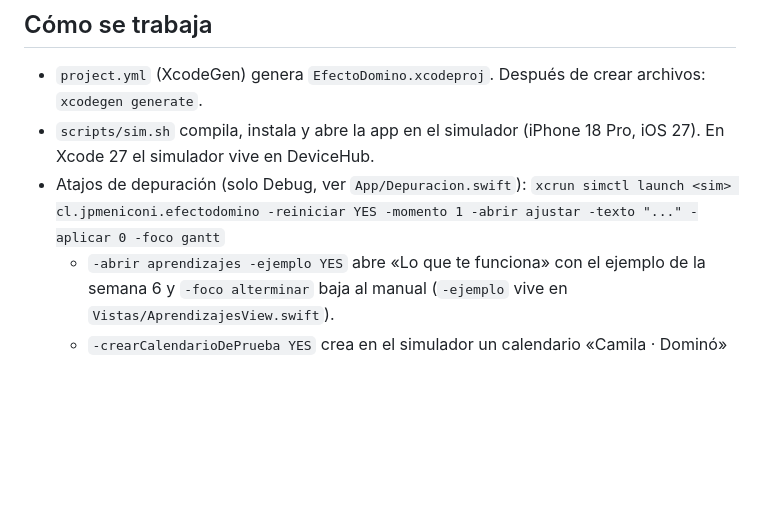
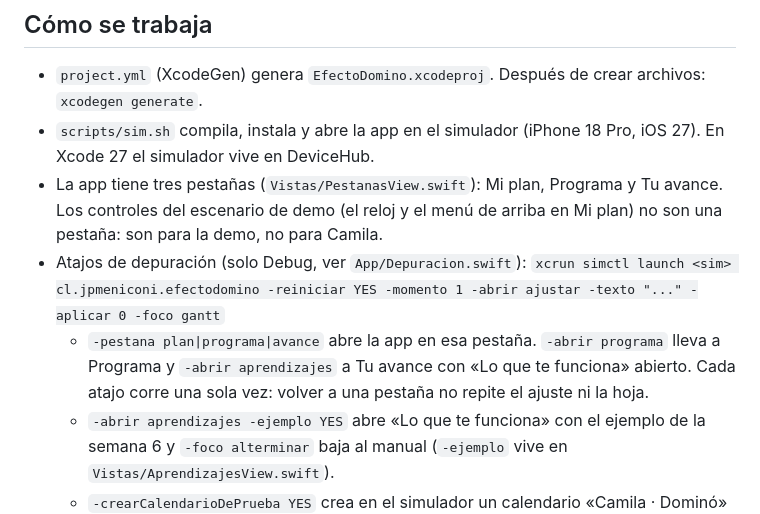
Before and after one commit to jpmeniconi/efecto-domino, a Markdown page: CLAUDE.md, the part around the change. GitHub-like rendering; blank space fills up the shorter version.

Commit message:
CLAUDE.md: las tres pestañas y el atajo -pestana
Co-Authored-By: Claude Opus 5.5 <noreply@anthropic.com>

```diff
--- a/CLAUDE.md
+++ b/CLAUDE.md
@@ -36,8 +36,10 @@ Se llamó «Efecto Dominó» hasta la tarde del 23 de octubre. El target, las ca
 
 - `project.yml` (XcodeGen) genera `EfectoDomino.xcodeproj`. Después de crear archivos: `xcodegen generate`.
 - `scripts/sim.sh` compila, instala y abre la app en el simulador (iPhone 18 Pro, iOS 27). En Xcode 27 el simulador vive en DeviceHub.
+- La app tiene tres pestañas (`Vistas/PestanasView.swift`): Mi plan, Programa y Tu avance. Los controles del escenario de demo (el reloj y el menú de arriba en Mi plan) no son una pestaña: son para la demo, no para Camila.
 - Atajos de depuración (solo Debug, ver `App/Depuracion.swift`):
   `xcrun simctl launch <sim> cl.jpmeniconi.efectodomino -reiniciar YES -momento 1 -abrir ajustar -texto "..." -aplicar 0 -foco gantt`
+  - `-pestana plan|programa|avance` abre la app en esa pestaña. `-abrir programa` lleva a Programa y `-abrir aprendizajes` a Tu avance con «Lo que te funciona» abierto. Cada atajo corre una sola vez: volver a una pestaña no repite el ajuste ni la hoja.
   - `-abrir aprendizajes -ejemplo YES` abre «Lo que te funciona» con el ejemplo de la semana 6 y `-foco alterminar` baja al manual (`-ejemplo` vive en `Vistas/AprendizajesView.swift`).
   - `-crearCalendarioDePrueba YES` crea en el simulador un calendario «Camila · Dominó» de prueba y `-conectarCalendario YES` lo conecta (`NO` vuelve a la semana de ejemplo). En el simulador, dar antes el permiso: `xcrun simctl privacy <sim> grant calendar cl.jpmeniconi.efectodomino`.
 - `Modelo/`: datos, escenario ficticio y `Planificador` (determinístico).
```
